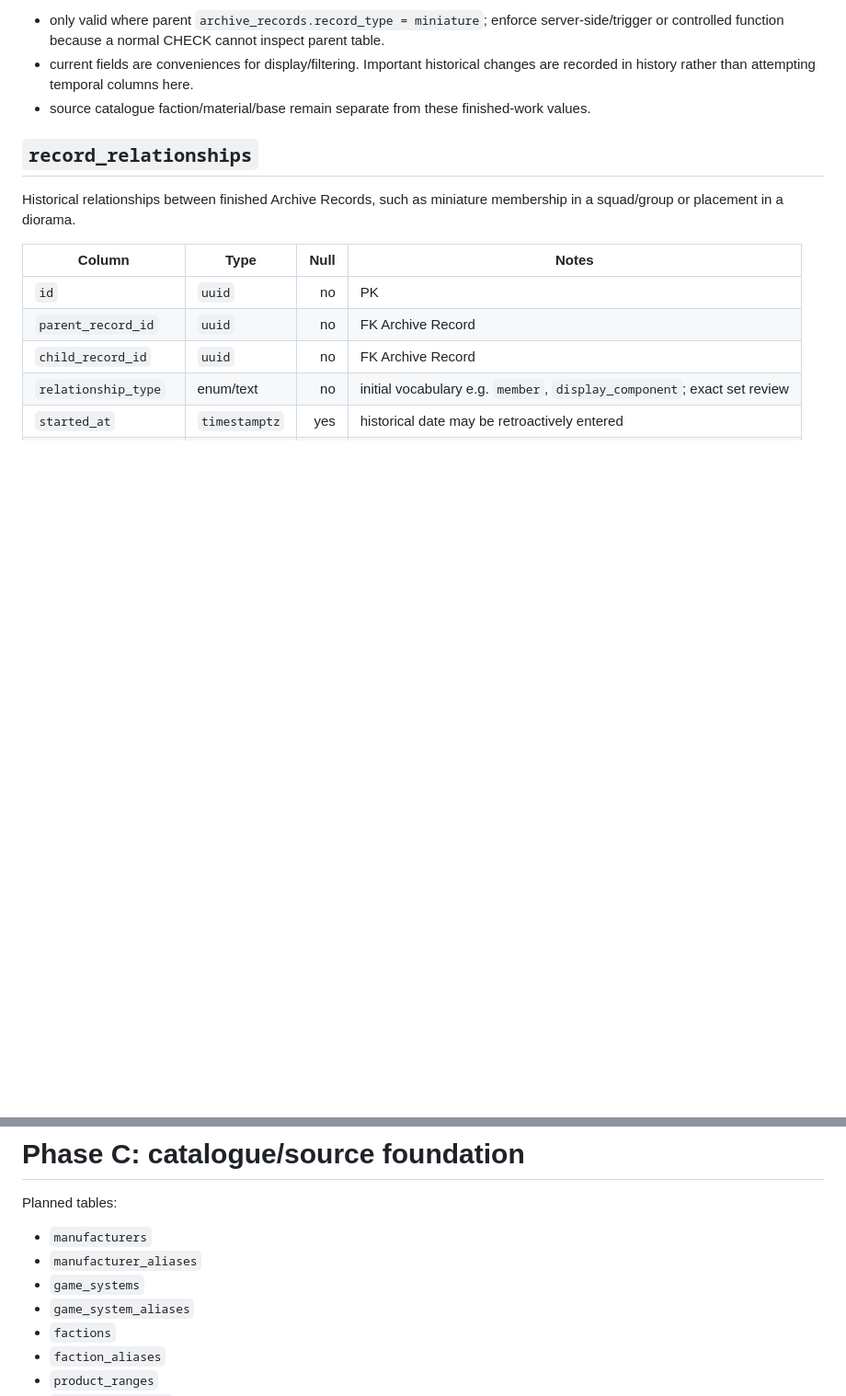
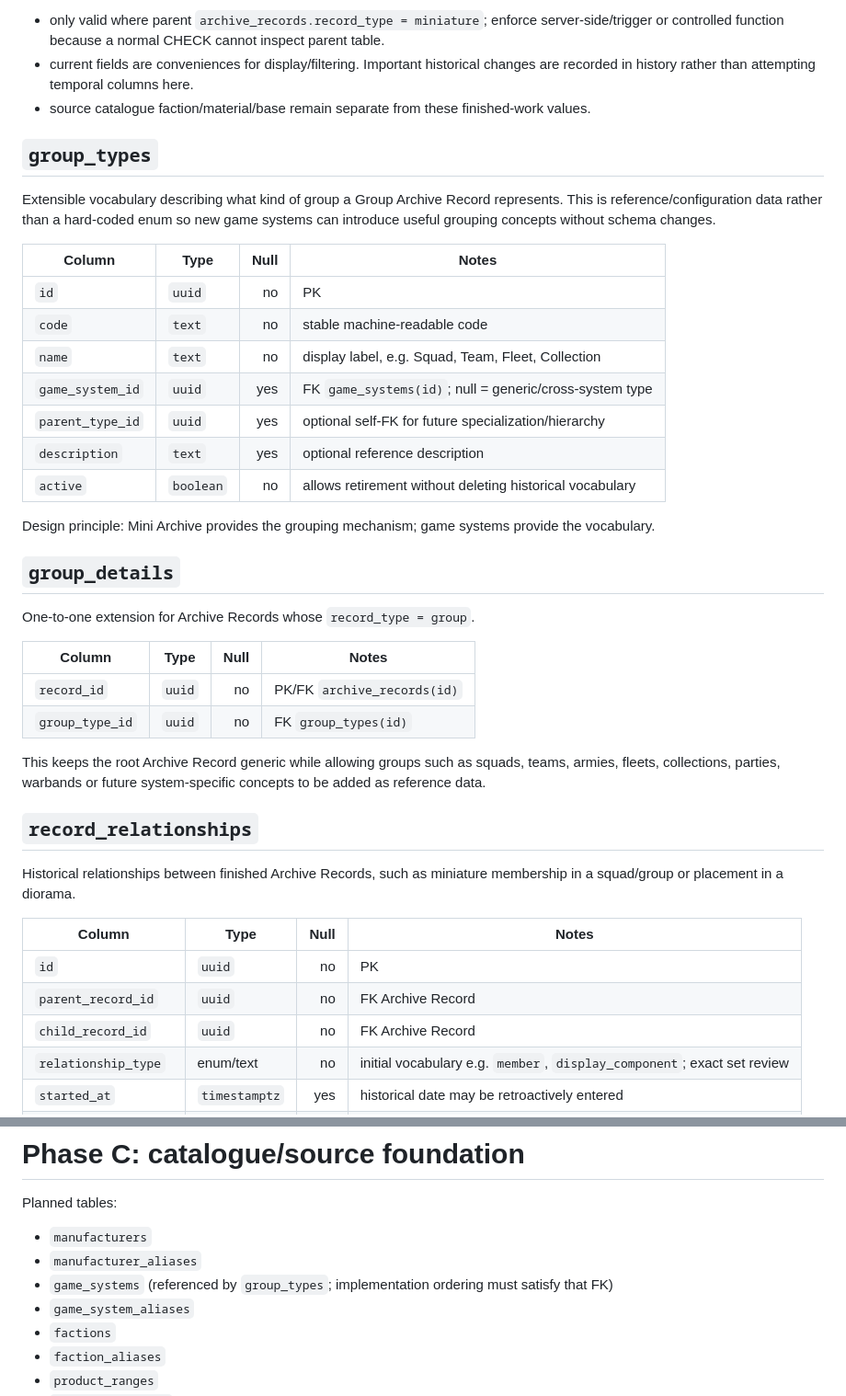
Before and after one commit to Jackofasses-ux/miniarchive-site, a Markdown page: docs/V2-PHYSICAL-SCHEMA.md, 2 parts joined by grey strips. Shown at 92% size. GitHub-like rendering; blank space fills up the shorter version.

Commit message:
docs: add extensible group type model

```diff
--- a/docs/V2-PHYSICAL-SCHEMA.md
+++ b/docs/V2-PHYSICAL-SCHEMA.md
@@ -93,6 +93,33 @@ Constraints/design:
 - only valid where parent `archive_records.record_type = miniature`; enforce server-side/trigger or controlled function because a normal CHECK cannot inspect parent table.
 - current fields are conveniences for display/filtering. Important historical changes are recorded in history rather than attempting temporal columns here.
 - source catalogue faction/material/base remain separate from these finished-work values.
+
+## `group_types`
+
+Extensible vocabulary describing what kind of group a Group Archive Record represents. This is reference/configuration data rather than a hard-coded enum so new game systems can introduce useful grouping concepts without schema changes.
+
+| Column | Type | Null | Notes |
+|---|---|---:|---|
+| `id` | `uuid` | no | PK |
+| `code` | `text` | no | stable machine-readable code |
+| `name` | `text` | no | display label, e.g. Squad, Team, Fleet, Collection |
+| `game_system_id` | `uuid` | yes | FK `game_systems(id)`; null = generic/cross-system type |
+| `parent_type_id` | `uuid` | yes | optional self-FK for future specialization/hierarchy |
+| `description` | `text` | yes | optional reference description |
+| `active` | `boolean` | no | allows retirement without deleting historical vocabulary |
+
+Design principle: Mini Archive provides the grouping mechanism; game systems provide the vocabulary.
+
+## `group_details`
+
+One-to-one extension for Archive Records whose `record_type = group`.
+
+| Column | Type | Null | Notes |
+|---|---|---:|---|
+| `record_id` | `uuid` | no | PK/FK `archive_records(id)` |
+| `group_type_id` | `uuid` | no | FK `group_types(id)` |
+
+This keeps the root Archive Record generic while allowing groups such as squads, teams, armies, fleets, collections, parties, warbands or future system-specific concepts to be added as reference data.
 
 ## `record_relationships`
 
@@ -193,7 +220,7 @@ A private/sensitive evidence asset cannot become public merely by creating this
 Planned tables:
 - `manufacturers`
 - `manufacturer_aliases`
-- `game_systems`
+- `game_systems` (referenced by `group_types`; implementation ordering must satisfy that FK)
 - `game_system_aliases`
 - `factions`
 - `faction_aliases`
```
